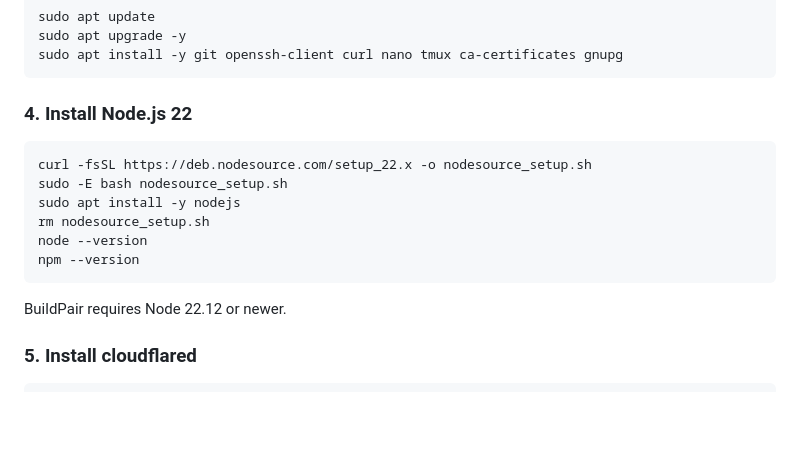
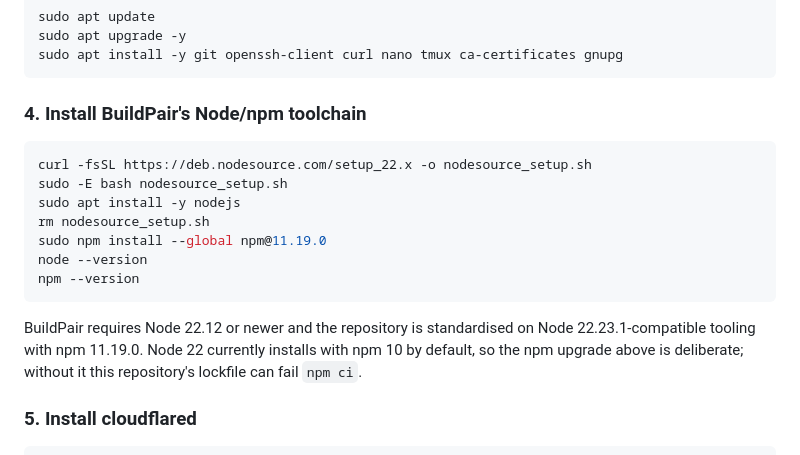
Before and after one commit to joeman110211/BuildMate, a Markdown page: docs/CHROMEBOOK_TEST_HOST.md, the part around the change. GitHub-like rendering; blank space fills up the shorter version.

Commit message:
Pin npm 11 in Chromebook setup

````diff
--- a/docs/CHROMEBOOK_TEST_HOST.md
+++ b/docs/CHROMEBOOK_TEST_HOST.md
@@ -28,18 +28,19 @@ sudo apt upgrade -y
 sudo apt install -y git openssh-client curl nano tmux ca-certificates gnupg
 ```
 
-### 4. Install Node.js 22
+### 4. Install BuildPair's Node/npm toolchain
 
 ```bash
 curl -fsSL https://deb.nodesource.com/setup_22.x -o nodesource_setup.sh
 sudo -E bash nodesource_setup.sh
 sudo apt install -y nodejs
 rm nodesource_setup.sh
+sudo npm install --global npm@11.19.0
 node --version
 npm --version
 ```
 
-BuildPair requires Node 22.12 or newer.
+BuildPair requires Node 22.12 or newer and the repository is standardised on Node 22.23.1-compatible tooling with npm 11.19.0. Node 22 currently installs with npm 10 by default, so the npm upgrade above is deliberate; without it this repository's lockfile can fail `npm ci`.
 
 ### 5. Install cloudflared
 
````
